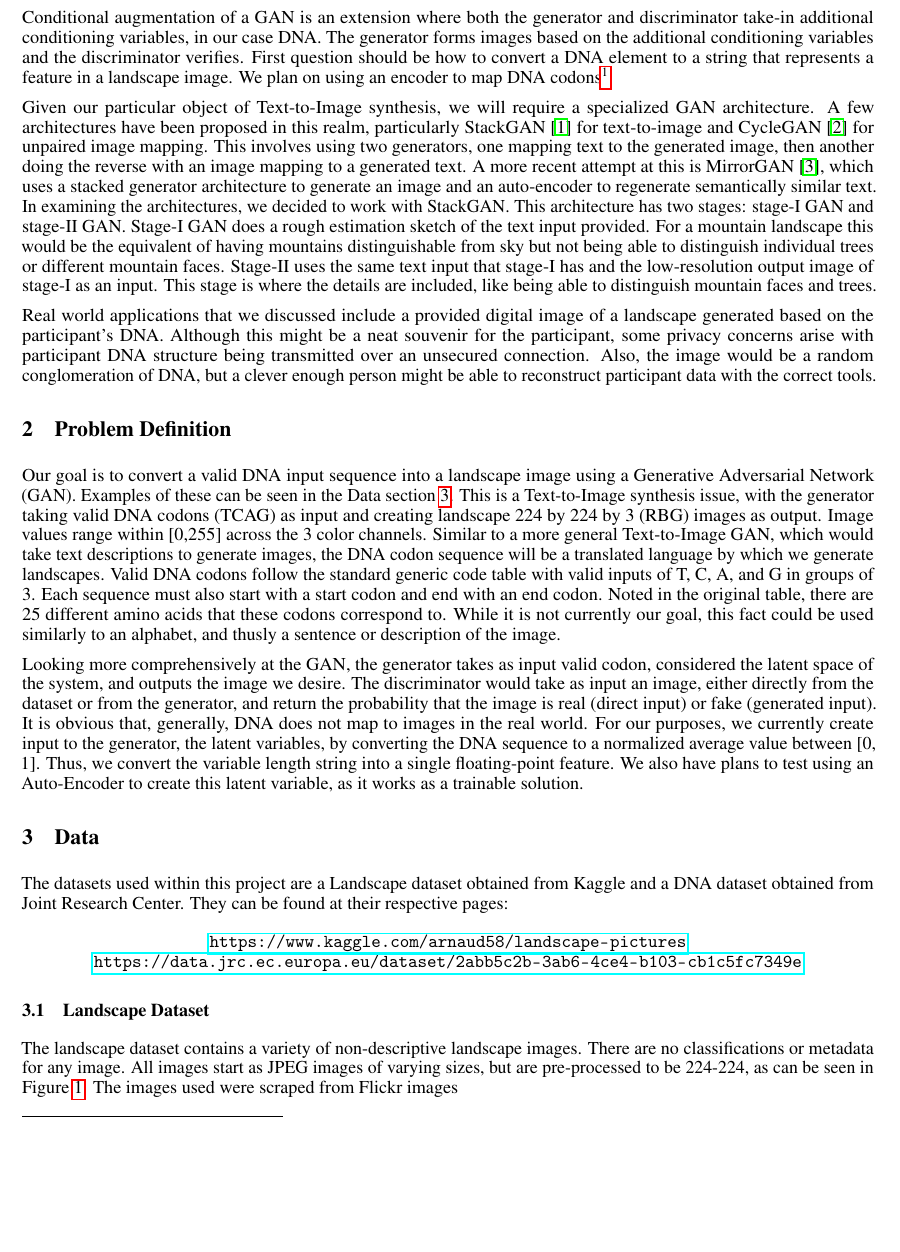
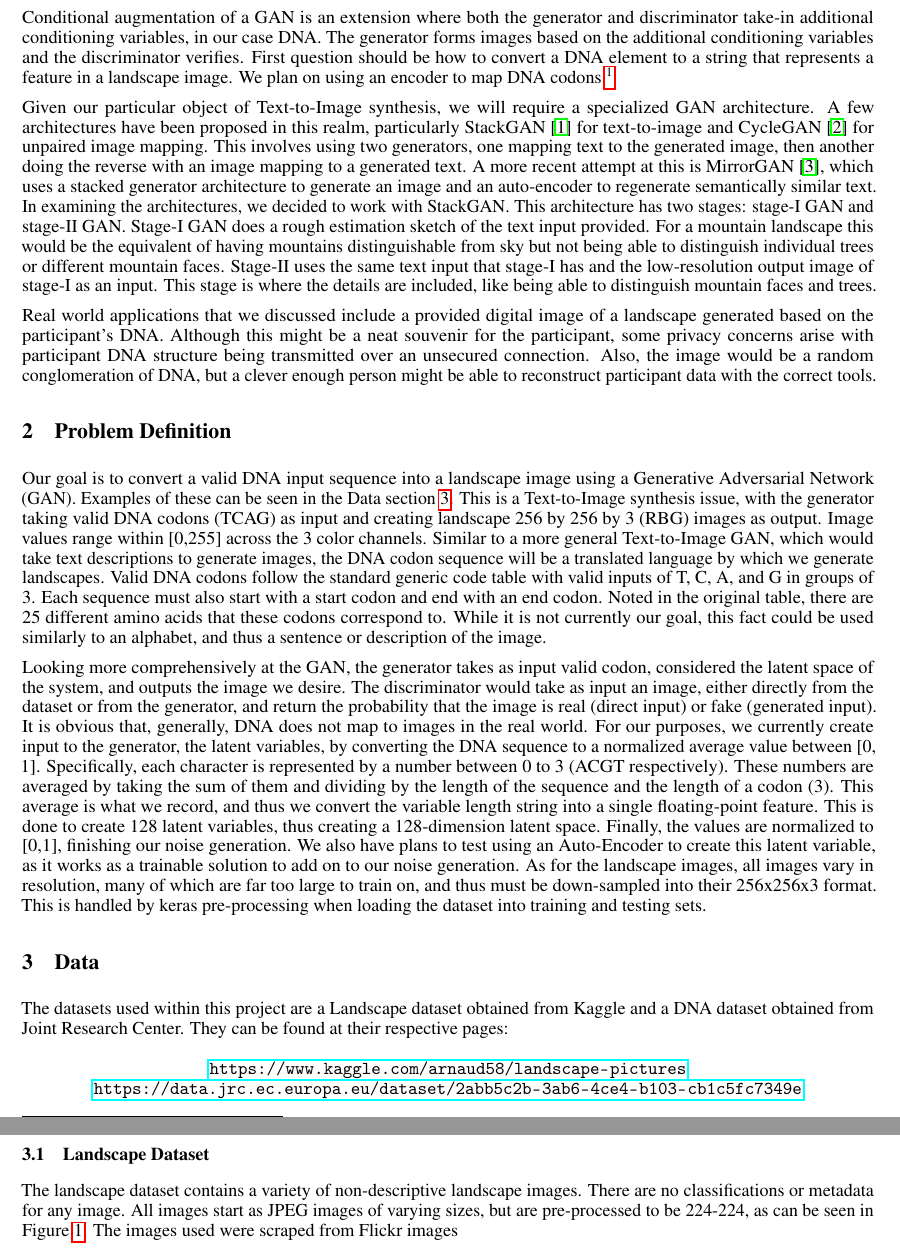
Before and after one commit to bfiegel/DeepLearningProject, a LaTeX paper (Proposal/ProjectProposal.tex): part of page 2 of 3 before the commit and two parts of pages 2 and 3 of 3 after it, the two joined at a grey line, cut so that both start at the same text, the shorter picture padded with empty space. Compiled offline with pdfLaTeX.

Commit message:
added more context to Problem Definition (code explanation)

```diff
--- a/Proposal/ProjectProposal.tex
+++ b/Proposal/ProjectProposal.tex
@@ -57,7 +57,7 @@
 
 	There is a reward system in place between the generator fooling the discriminator and the discriminator.  This distinguishes the generated images from authentic images that come from the training set. If the generator is able to fool the discriminator, then the generator is rewarded by not having to rebuild its model.  In this case, the discriminator is punished by having to rebuild its model. Else-wise, if the discriminator correctly distinguishes a generated image, the generator is punished by having to rebuild its model.  The discriminator is rewarded by not having to rebuild its model. At convergence, the generator will have samples that are indistinguishable from the real data, or training set.
 
-	Conditional augmentation of a GAN is an extension where both the generator and discriminator take-in additional conditioning variables, in our case DNA.  The generator forms images based on the additional conditioning variables and the discriminator verifies. First question should be how to convert a DNA element to a string that represents a feature in a landscape image. We plan on using an encoder to map DNA codons\footnote{sequence of three DNA nucleotides that corresponds with a specific amino acid or stop signal during protein synthesis.}
+	Conditional augmentation of a GAN is an extension where both the generator and discriminator take-in additional conditioning variables, in our case DNA.  The generator forms images based on the additional conditioning variables and the discriminator verifies. First question should be how to convert a DNA element to a string that represents a feature in a landscape image. We plan on using an encoder to map DNA codons.\footnote{sequence of three DNA nucleotides that corresponds with a specific amino acid or stop signal during protein synthesis.}
 
 	Given our particular object of Text-to-Image synthesis, we will require a specialized GAN architecture. A few architectures have been proposed in this realm, particularly StackGAN \cite{zhang2017stackgan} for text-to-image and CycleGAN \cite{CycleGAN2017} for unpaired image mapping. This involves using two generators, one mapping text to the generated image, then another doing the reverse with an image mapping to a generated text. A more recent attempt at this is MirrorGAN \cite{qiao2019mirrorgan}, which uses a stacked generator architecture to generate an image and an auto-encoder to regenerate semantically similar text. In examining the architectures, we decided to work with StackGAN. This architecture has two stages: stage-I GAN and stage-II GAN. Stage-I GAN does a rough estimation sketch of the text input provided. For a mountain landscape this would be the equivalent of having mountains distinguishable from sky but not being able to distinguish individual trees or different mountain faces. Stage-II uses the same text input that stage-I has and the low-resolution output image of stage-I as an input. This stage is where the details are included, like being able to distinguish mountain faces and trees.
 
@@ -66,9 +66,9 @@
 
 	\section{Problem Definition}
 	\label{sec:problemdef}
-	Our goal is to convert a valid DNA input sequence into a landscape image using a Generative Adversarial Network (GAN). Examples of these can be seen in the Data section \ref{sec:data}. This is a Text-to-Image synthesis issue, with the generator taking valid DNA codons (TCAG) as input and creating landscape 224 by 224 by 3 (RBG) images as output. Image values range within [0,255] across the 3 color channels. Similar to a more general Text-to-Image GAN, which would take text descriptions to generate images, the DNA codon sequence will be a translated language by which we generate landscapes. Valid DNA codons follow the standard generic code table with valid inputs of T, C, A, and G in groups of 3. Each sequence must also start with a start codon and end with an end codon. Noted in the original table, there are 25 different amino acids that these codons correspond to. While it is not currently our goal, this fact could be used similarly to an alphabet, and thusly a sentence or description of the image.
+	Our goal is to convert a valid DNA input sequence into a landscape image using a Generative Adversarial Network (GAN). Examples of these can be seen in the Data section \ref{sec:data}. This is a Text-to-Image synthesis issue, with the generator taking valid DNA codons (TCAG) as input and creating landscape 256 by 256 by 3 (RBG) images as output. Image values range within [0,255] across the 3 color channels. Similar to a more general Text-to-Image GAN, which would take text descriptions to generate images, the DNA codon sequence will be a translated language by which we generate landscapes. Valid DNA codons follow the standard generic code table with valid inputs of T, C, A, and G in groups of 3. Each sequence must also start with a start codon and end with an end codon. Noted in the original table, there are 25 different amino acids that these codons correspond to. While it is not currently our goal, this fact could be used similarly to an alphabet, and thus a sentence or description of the image.
 
-	Looking more comprehensively at the GAN, the generator takes as input valid codon, considered the latent space of the system, and outputs the image we desire. The discriminator would take as input an image, either directly from the dataset or from the generator, and return the probability that the image is real (direct input) or fake (generated input). It is obvious that, generally, DNA does not map to images in the real world. For our purposes, we currently create input to the generator, the latent variables, by converting the DNA sequence to a normalized average value between [0, 1]. Thus, we convert the variable length string into a single floating-point feature. We also have plans to test using an Auto-Encoder to create this latent variable, as it works as a trainable solution.
+	Looking more comprehensively at the GAN, the generator takes as input valid codon, considered the latent space of the system, and outputs the image we desire. The discriminator would take as input an image, either directly from the dataset or from the generator, and return the probability that the image is real (direct input) or fake (generated input). It is obvious that, generally, DNA does not map to images in the real world. For our purposes, we currently create input to the generator, the latent variables, by converting the DNA sequence to a normalized average value between [0, 1]. Specifically, each character is represented by a number between 0 to 3 (ACGT respectively). These numbers are averaged by taking the sum of them and dividing by the length of the sequence and the length of a codon (3). This average is what we record, and thus we convert the variable length string into a single floating-point feature. This is done to create 128 latent variables, thus creating a 128-dimension latent space. Finally, the values are normalized to [0,1], finishing our noise generation. We also have plans to test using an Auto-Encoder to create this latent variable, as it works as a trainable solution to add on to our noise generation. As for the landscape images, all images vary in resolution, many of which are far too large to train on, and thus must be down-sampled into their 256x256x3 format. This is handled by keras pre-processing when loading the dataset into training and testing sets.
 
 
 	\section{Data}
```
